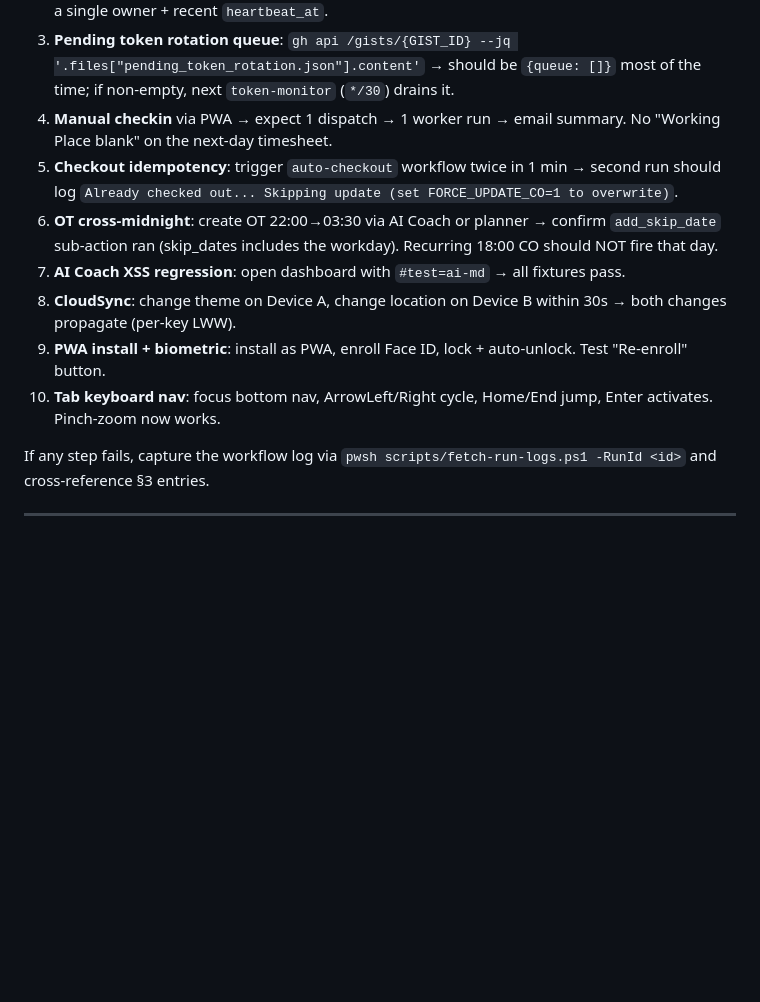
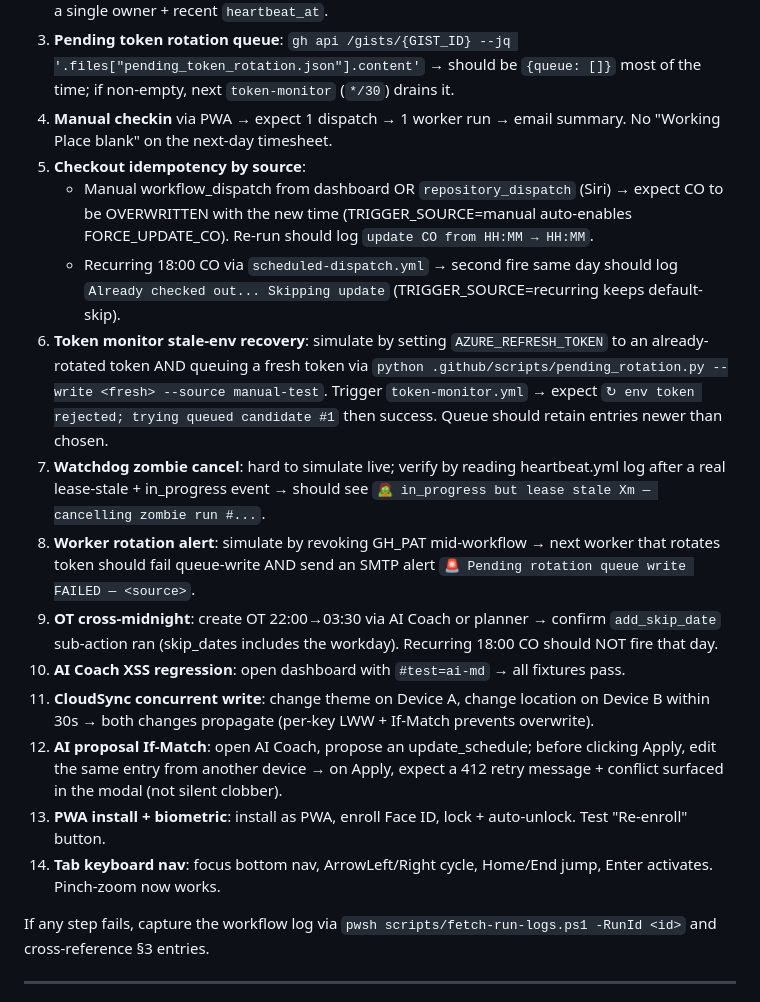
Before and after one commit to VuTan11501/Code, a Markdown page: KNOWLEDGE.md, the part around the change. Rendered like a GitHub page; blank space fills up the shorter version.

Commit message:
docs(repo): expand smoke runbook with Phase 10 fix verification steps
Adds verification for TRIGGER_SOURCE checkout idempotency-by-source, token-monitor stale-env recovery, watchdog zombie cancel, worker rotation alert, and AI proposal If-Match conflict surfacing.

Co-authored-by: Copilot <223556219+Copilot@users.noreply.github.com>

```diff
--- a/KNOWLEDGE.md
+++ b/KNOWLEDGE.md
@@ -349,12 +349,18 @@ After a multi-phase refactor that touches workers / dispatcher / Gist writes, ru
 2. **Lease**: `gh api /gists/{GIST_ID} --jq '.files["dispatcher-lease.json"].content'` → expect a single owner + recent `heartbeat_at`.
 3. **Pending token rotation queue**: `gh api /gists/{GIST_ID} --jq '.files["pending_token_rotation.json"].content'` → should be `{queue: []}` most of the time; if non-empty, next `token-monitor` (`*/30`) drains it.
 4. **Manual checkin** via PWA → expect 1 dispatch → 1 worker run → email summary. No "Working Place blank" on the next-day timesheet.
-5. **Checkout idempotency**: trigger `auto-checkout` workflow twice in 1 min → second run should log `Already checked out... Skipping update (set FORCE_UPDATE_CO=1 to overwrite)`.
-6. **OT cross-midnight**: create OT 22:00→03:30 via AI Coach or planner → confirm `add_skip_date` sub-action ran (skip_dates includes the workday). Recurring 18:00 CO should NOT fire that day.
-7. **AI Coach XSS regression**: open dashboard with `#test=ai-md` → all fixtures pass.
-8. **CloudSync**: change theme on Device A, change location on Device B within 30s → both changes propagate (per-key LWW).
-9. **PWA install + biometric**: install as PWA, enroll Face ID, lock + auto-unlock. Test "Re-enroll" button.
-10. **Tab keyboard nav**: focus bottom nav, ArrowLeft/Right cycle, Home/End jump, Enter activates. Pinch-zoom now works.
+5. **Checkout idempotency by source**:
+   - Manual workflow_dispatch from dashboard OR `repository_dispatch` (Siri) → expect CO to be OVERWRITTEN with the new time (TRIGGER_SOURCE=manual auto-enables FORCE_UPDATE_CO). Re-run should log `update CO from HH:MM → HH:MM`.
+   - Recurring 18:00 CO via `scheduled-dispatch.yml` → second fire same day should log `Already checked out... Skipping update` (TRIGGER_SOURCE=recurring keeps default-skip).
+6. **Token monitor stale-env recovery**: simulate by setting `AZURE_REFRESH_TOKEN` to an already-rotated token AND queuing a fresh token via `python .github/scripts/pending_rotation.py --write <fresh> --source manual-test`. Trigger `token-monitor.yml` → expect `↻ env token rejected; trying queued candidate #1` then success. Queue should retain entries newer than chosen.
+7. **Watchdog zombie cancel**: hard to simulate live; verify by reading heartbeat.yml log after a real lease-stale + in_progress event → should see `🧟 in_progress but lease stale Xm — cancelling zombie run #...`.
+8. **Worker rotation alert**: simulate by revoking GH_PAT mid-workflow → next worker that rotates token should fail queue-write AND send an SMTP alert `🚨 Pending rotation queue write FAILED — <source>`.
+9. **OT cross-midnight**: create OT 22:00→03:30 via AI Coach or planner → confirm `add_skip_date` sub-action ran (skip_dates includes the workday). Recurring 18:00 CO should NOT fire that day.
+10. **AI Coach XSS regression**: open dashboard with `#test=ai-md` → all fixtures pass.
+11. **CloudSync concurrent write**: change theme on Device A, change location on Device B within 30s → both changes propagate (per-key LWW + If-Match prevents overwrite).
+12. **AI proposal If-Match**: open AI Coach, propose an update_schedule; before clicking Apply, edit the same entry from another device → on Apply, expect a 412 retry message + conflict surfaced in the modal (not silent clobber).
+13. **PWA install + biometric**: install as PWA, enroll Face ID, lock + auto-unlock. Test "Re-enroll" button.
+14. **Tab keyboard nav**: focus bottom nav, ArrowLeft/Right cycle, Home/End jump, Enter activates. Pinch-zoom now works.
 
 If any step fails, capture the workflow log via `pwsh scripts/fetch-run-logs.ps1 -RunId <id>` and cross-reference §3 entries.
 
```
